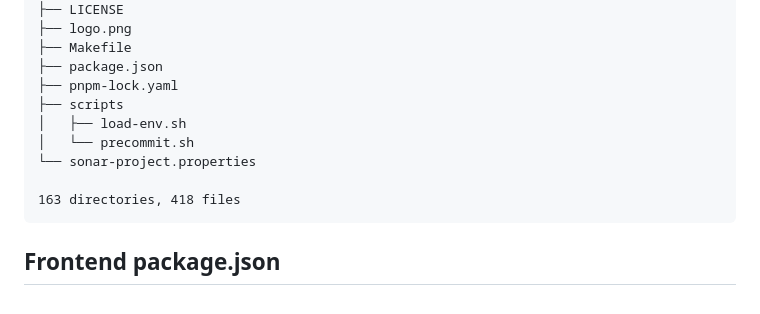
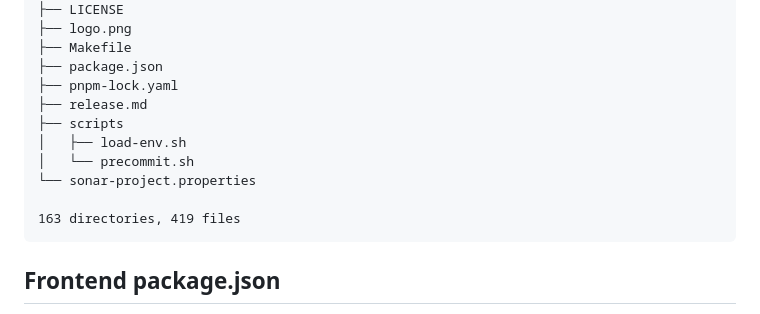
Before and after one commit to FreelanSign/FreelanSign, a Markdown page: docs/knowledge.md, the part around the change printed below. Rendered like a GitHub page.

````diff
--- a/docs/knowledge.md
+++ b/docs/knowledge.md
@@ -943,12 +943,13 @@ In summary: Adopting the Conventional Commit standard promotes clarity, quality
 ├── Makefile
 ├── package.json
 ├── pnpm-lock.yaml
+├── release.md
 ├── scripts
 │   ├── load-env.sh
 │   └── precommit.sh
 └── sonar-project.properties
 
-163 directories, 418 files
+163 directories, 419 files
 ```
 <!-- END AUTO: PROJECT_STRUCTURE -->
 
````
Also changed, not shown: other parts of docs/knowledge.md (+1 -1 lines), release.md (added, +93 -0 lines).
